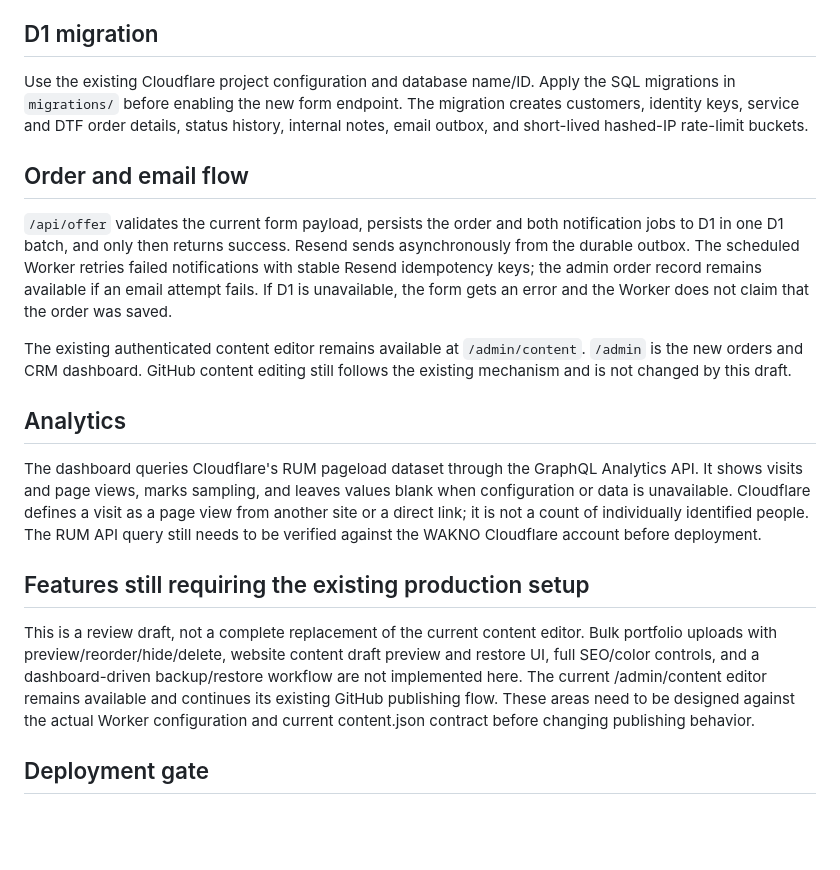
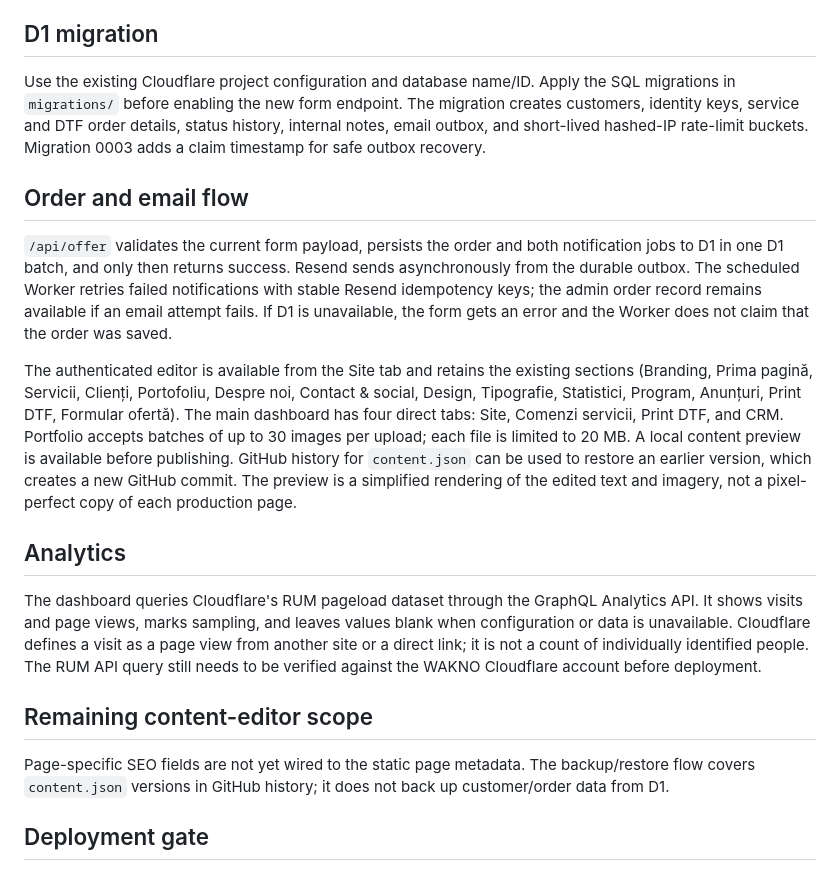
Before and after one commit to waknolab-lang/waknolab.github.io, a Markdown page: cloudflare/README.md, the part around the change. Drawn GitHub-style; blank space fills up the shorter version.

Commit message:
Document site editor, preview, backup, and setup scope

```diff
--- a/cloudflare/README.md
+++ b/cloudflare/README.md
@@ -15,21 +15,21 @@ Do not commit any secret values. The site beacon token remains public site confi
 
 ## D1 migration
 
-Use the existing Cloudflare project configuration and database name/ID. Apply the SQL migrations in `migrations/` before enabling the new form endpoint. The migration creates customers, identity keys, service and DTF order details, status history, internal notes, email outbox, and short-lived hashed-IP rate-limit buckets.
+Use the existing Cloudflare project configuration and database name/ID. Apply the SQL migrations in `migrations/` before enabling the new form endpoint. The migration creates customers, identity keys, service and DTF order details, status history, internal notes, email outbox, and short-lived hashed-IP rate-limit buckets. Migration 0003 adds a claim timestamp for safe outbox recovery.
 
 ## Order and email flow
 
 `/api/offer` validates the current form payload, persists the order and both notification jobs to D1 in one D1 batch, and only then returns success. Resend sends asynchronously from the durable outbox. The scheduled Worker retries failed notifications with stable Resend idempotency keys; the admin order record remains available if an email attempt fails. If D1 is unavailable, the form gets an error and the Worker does not claim that the order was saved.
 
-The existing authenticated content editor remains available at `/admin/content`. `/admin` is the new orders and CRM dashboard. GitHub content editing still follows the existing mechanism and is not changed by this draft.
+The authenticated editor is available from the Site tab and retains the existing sections (Branding, Prima pagină, Servicii, Clienți, Portofoliu, Despre noi, Contact & social, Design, Tipografie, Statistici, Program, Anunțuri, Print DTF, Formular ofertă). The main dashboard has four direct tabs: Site, Comenzi servicii, Print DTF, and CRM. Portfolio accepts batches of up to 30 images per upload; each file is limited to 20 MB. A local content preview is available before publishing. GitHub history for `content.json` can be used to restore an earlier version, which creates a new GitHub commit. The preview is a simplified rendering of the edited text and imagery, not a pixel-perfect copy of each production page.
 
 ## Analytics
 
 The dashboard queries Cloudflare's RUM pageload dataset through the GraphQL Analytics API. It shows visits and page views, marks sampling, and leaves values blank when configuration or data is unavailable. Cloudflare defines a visit as a page view from another site or a direct link; it is not a count of individually identified people. The RUM API query still needs to be verified against the WAKNO Cloudflare account before deployment.
 
-## Features still requiring the existing production setup
+## Remaining content-editor scope
 
-This is a review draft, not a complete replacement of the current content editor. Bulk portfolio uploads with preview/reorder/hide/delete, website content draft preview and restore UI, full SEO/color controls, and a dashboard-driven backup/restore workflow are not implemented here. The current /admin/content editor remains available and continues its existing GitHub publishing flow. These areas need to be designed against the actual Worker configuration and current content.json contract before changing publishing behavior.
+Page-specific SEO fields are not yet wired to the static page metadata. The backup/restore flow covers `content.json` versions in GitHub history; it does not back up customer/order data from D1.
 
 ## Deployment gate
 
```
